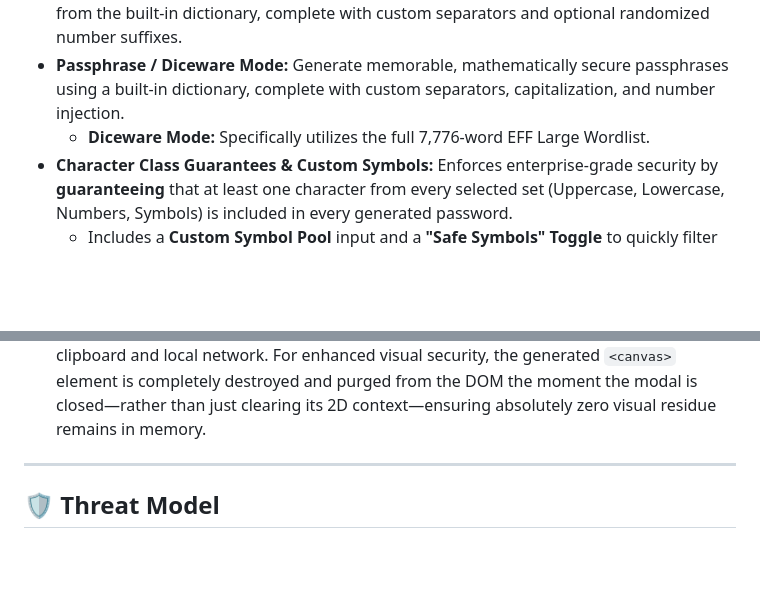
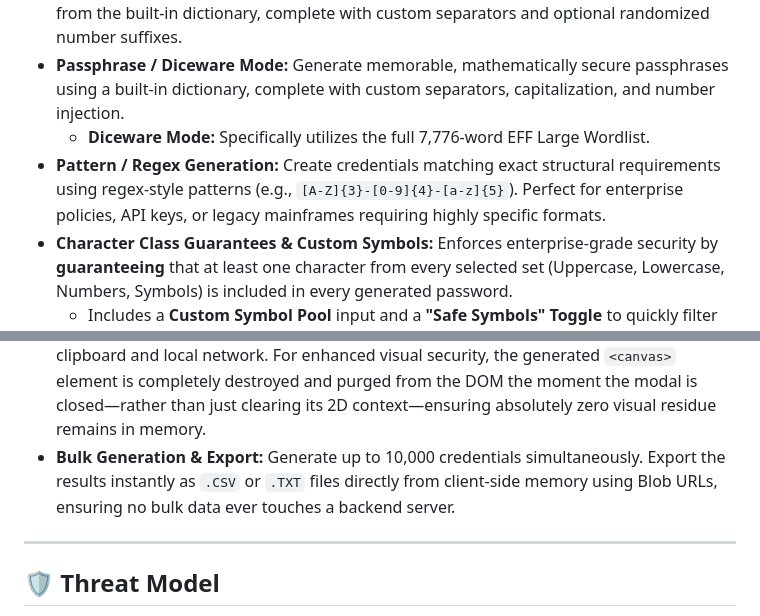
Before and after one commit to jakubgt/homelab-vault-gen, a Markdown page: README.md, 2 parts joined by grey strips. Rendered like a GitHub page; blank space fills up the shorter version.

```diff
--- a/README.md
+++ b/README.md
@@ -16,6 +16,7 @@ Unlike many online generators or complex Webpack-compiled tools, this generator
 * **Username Generation:** Create clean usernames by securely combining random words from the built-in dictionary, complete with custom separators and optional randomized number suffixes.
 * **Passphrase / Diceware Mode:** Generate memorable, mathematically secure passphrases using a built-in dictionary, complete with custom separators, capitalization, and number injection.
     * **Diceware Mode:** Specifically utilizes the full 7,776-word EFF Large Wordlist.
+* **Pattern / Regex Generation:** Create credentials matching exact structural requirements using regex-style patterns (e.g., `[A-Z]{3}-[0-9]{4}-[a-z]{5}`). Perfect for enterprise policies, API keys, or legacy mainframes requiring highly specific formats.
 * **Character Class Guarantees & Custom Symbols:** Enforces enterprise-grade security by **guaranteeing** that at least one character from every selected set (Uppercase, Lowercase, Numbers, Symbols) is included in every generated password.
     * Includes a **Custom Symbol Pool** input and a **"Safe Symbols" Toggle** to quickly filter out characters commonly rejected by legacy systems (e.g., brackets, quotes).
 * **Advanced Entropy & Crack-Time Meter:** Calculates bit-entropy from charset size and length:
@@ -30,6 +31,7 @@ Unlike many online generators or complex Webpack-compiled tools, this generator
 * **Precision Length Controls:** Features a manual numeric input and full-width slider for exact counts — characters (4–128) in password mode, words in passphrase (3–20) and username (1–10) modes.
 * **Keyboard Shortcuts:** Instantly generate a new password, passphrase, or username at any time simply by pressing the `Spacebar`.
 * **Air-Gapped QR Code Export:** Instantly render generated credentials as a high-contrast QR code directly on your screen. This allows you to securely scan passwords into a mobile device's authenticator or password manager using the camera, completely bypassing the clipboard and local network. For enhanced visual security, the generated `<canvas>` element is completely destroyed and purged from the DOM the moment the modal is closed—rather than just clearing its 2D context—ensuring absolutely zero visual residue remains in memory.
+* **Bulk Generation & Export:** Generate up to 10,000 credentials simultaneously. Export the results instantly as `.CSV` or `.TXT` files directly from client-side memory using Blob URLs, ensuring no bulk data ever touches a backend server.
 
 ---
 
```
Also changed, not shown: other parts of README.md (+1 -1 lines).
